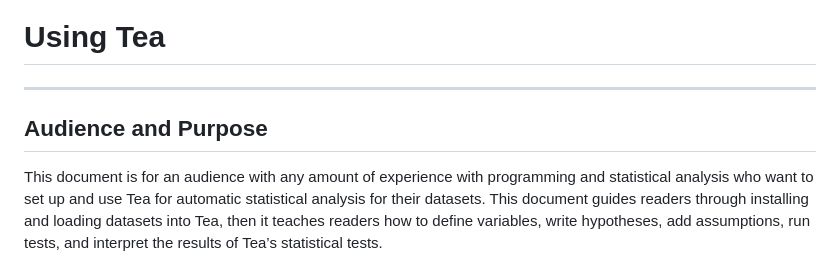
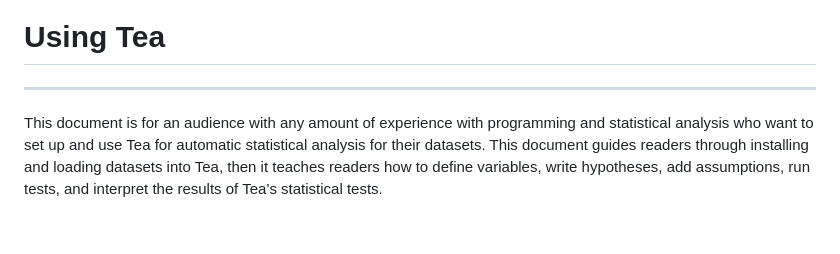
Before and after one commit to ekraw36/Tea_Docs, a Markdown page: task_documentation.md, the part around the change. Rendered like a GitHub page; blank space fills up the shorter version.

```diff
--- a/task_documentation.md
+++ b/task_documentation.md
@@ -1,7 +1,5 @@
 # Using Tea
 ---
-## Audience and Purpose
-
 This document is for an audience with any amount of experience with programming and statistical analysis who want to set up and use Tea for automatic statistical analysis for their datasets. This document guides readers through installing and loading datasets into Tea, then it teaches readers how to define variables, write hypotheses, add assumptions, run tests, and interpret the results of Tea’s statistical tests.
 
 ## Setting up Tea
```
